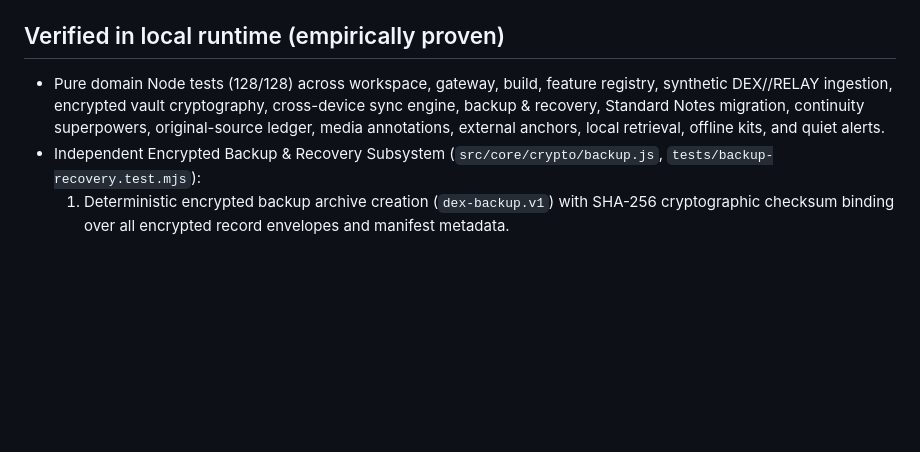
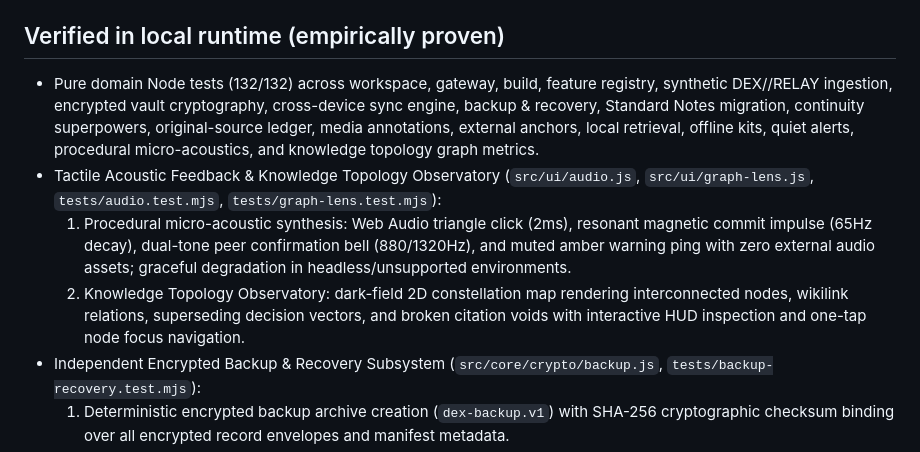
Before and after one commit to westkitty/Dex_Pad, a Markdown page: OPERATIONAL_STATE.md, the part around the change. GitHub-like rendering; blank space fills up the shorter version.

```diff
--- a/OPERATIONAL_STATE.md
+++ b/OPERATIONAL_STATE.md
@@ -23,7 +23,10 @@ working_scope: isolated synthetic-data browser development slice and full implem
 
 ## Verified in local runtime (empirically proven)
 
-- Pure domain Node tests (128/128) across workspace, gateway, build, feature registry, synthetic DEX//RELAY ingestion, encrypted vault cryptography, cross-device sync engine, backup & recovery, Standard Notes migration, continuity superpowers, original-source ledger, media annotations, external anchors, local retrieval, offline kits, and quiet alerts.
+- Pure domain Node tests (132/132) across workspace, gateway, build, feature registry, synthetic DEX//RELAY ingestion, encrypted vault cryptography, cross-device sync engine, backup & recovery, Standard Notes migration, continuity superpowers, original-source ledger, media annotations, external anchors, local retrieval, offline kits, quiet alerts, procedural micro-acoustics, and knowledge topology graph metrics.
+- Tactile Acoustic Feedback & Knowledge Topology Observatory (`src/ui/audio.js`, `src/ui/graph-lens.js`, `tests/audio.test.mjs`, `tests/graph-lens.test.mjs`):
+  1. Procedural micro-acoustic synthesis: Web Audio triangle click (2ms), resonant magnetic commit impulse (65Hz decay), dual-tone peer confirmation bell (880/1320Hz), and muted amber warning ping with zero external audio assets; graceful degradation in headless/unsupported environments.
+  2. Knowledge Topology Observatory: dark-field 2D constellation map rendering interconnected nodes, wikilink relations, superseding decision vectors, and broken citation voids with interactive HUD inspection and one-tap node focus navigation.
 - Independent Encrypted Backup & Recovery Subsystem (`src/core/crypto/backup.js`, `tests/backup-recovery.test.mjs`):
   1. Deterministic encrypted backup archive creation (`dex-backup.v1`) with SHA-256 cryptographic checksum binding over all encrypted record envelopes and manifest metadata.
   2. Bit-level tamper detection: modified ciphertext envelopes or altered record counts are rejected with `CorruptBackupError`.
```
Also changed, not shown: PROJECT_STATE.md (+9 -1 lines).
